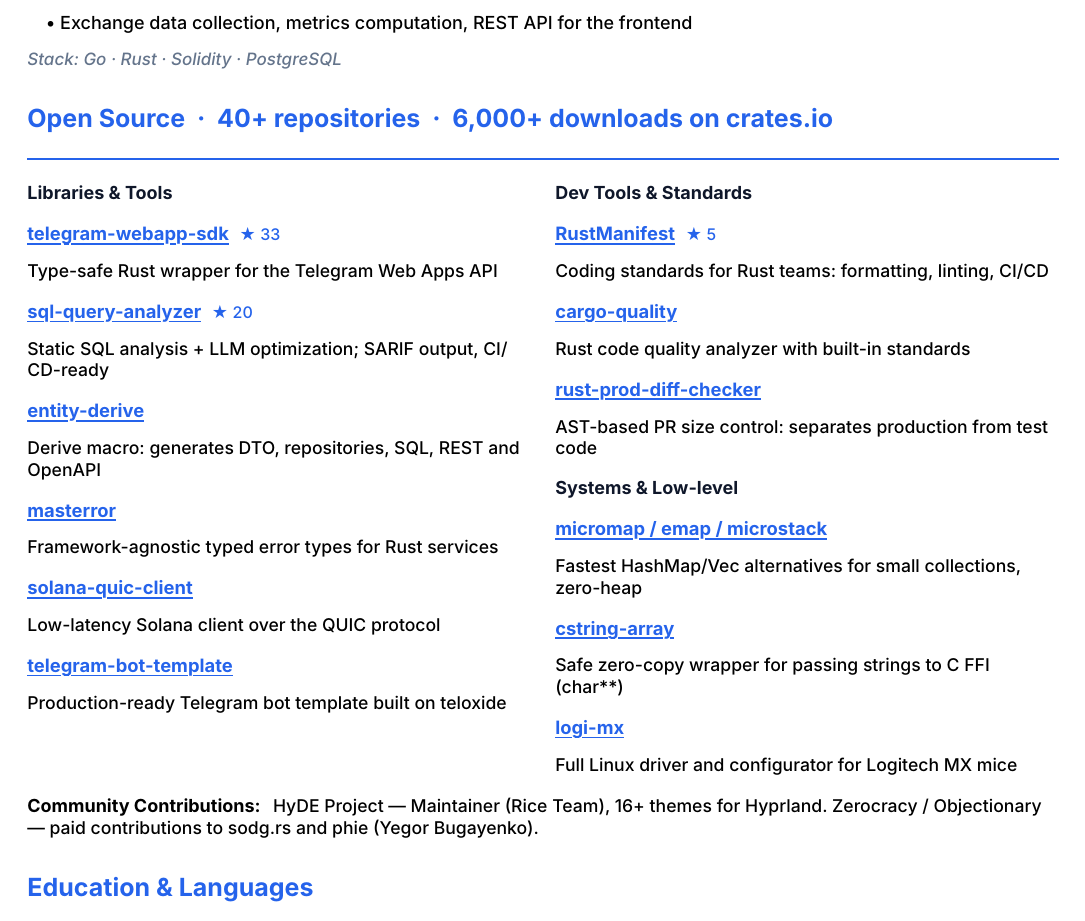
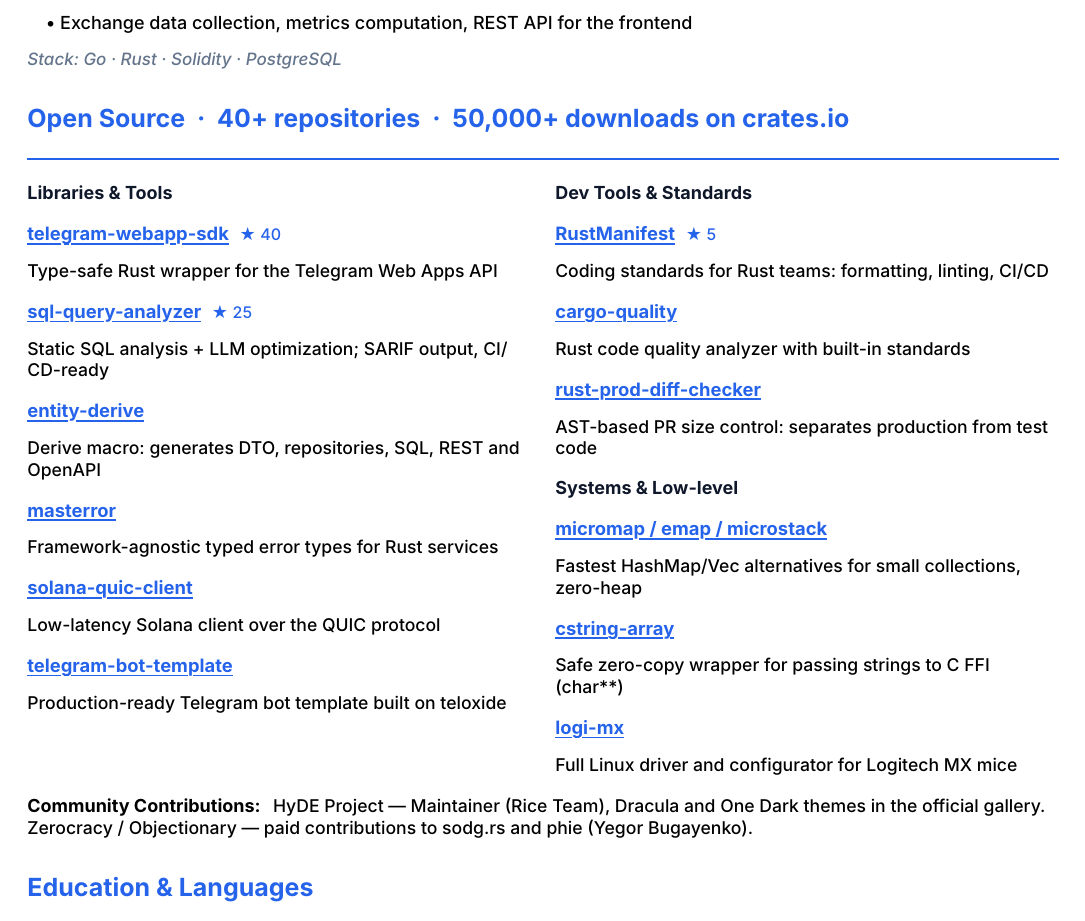
Before and after one commit to RAprogramm/cv-resume, a Typst document (resume.typ): part of page 2 of 2, cut so that both start at the same text. Compiled offline with Typst 0.15.

Commit message:
fix: verified public metrics (50k+ crates.io downloads, actual stars, gallery themes)

```diff
--- a/resume.typ
+++ b/resume.typ
@@ -66,7 +66,7 @@
     hab1_g2:      "Solidity смарт-контракты для внутриигровой экономики",
     hab1_agg:     "Агрегатор криптоданных:",
     hab1_a1:      "Сбор данных с бирж, расчёт метрик, REST API для фронтенда",
-    s_oss:        "Open Source  ·  40+ репозиториев  ·  6 000+ загрузок на crates.io",
+    s_oss:        "Open Source  ·  40+ репозиториев  ·  50 000+ загрузок на crates.io",
     oss_libs:     "Библиотеки и инструменты",
     oss_tools:    "Инструменты и стандарты",
     oss_sys:      "Системное и низкоуровневое",
@@ -99,7 +99,7 @@
     role:         "Software Engineer",
     location:     "Vietnam · Remote",
     s_about:      "About",
-    about:        "Fullstack developer focused on Rust and high-load systems. 4+ years of commercial experience in backend, web applications and blockchain solutions. Author of open-source libraries with 6,000+ total downloads on crates.io. Maintainer at HyDE Project. Contributor to Zerocracy projects (Yegor Bugayenko). Lead full-cycle projects from architecture to Kubernetes deployment.",
+    about:        "Fullstack developer focused on Rust and high-load systems. 4+ years of commercial experience in backend, web applications and blockchain solutions. Author of open-source libraries with 50,000+ total downloads on crates.io. Maintainer at HyDE Project. Contributor to Zerocracy projects (Yegor Bugayenko). Lead full-cycle projects from architecture to Kubernetes deployment.",
     s_skills:     "Technical Stack",
     l_backend:    "Backend:",
     l_frontend:   "Frontend:",
@@ -139,7 +139,7 @@
     hab1_g2:      "Solidity smart contracts for the in-game economy",
     hab1_agg:     "Crypto Data Aggregator:",
     hab1_a1:      "Exchange data collection, metrics computation, REST API for the frontend",
-    s_oss:        "Open Source  ·  40+ repositories  ·  6,000+ downloads on crates.io",
+    s_oss:        "Open Source  ·  40+ repositories  ·  50,000+ downloads on crates.io",
     oss_libs:     "Libraries & Tools",
     oss_tools:    "Dev Tools & Standards",
     oss_sys:      "Systems & Low-level",
@@ -156,7 +156,7 @@
     sys_cstr:     "Safe zero-copy wrapper for passing strings to C FFI (char**)",
     sys_logi:     "Full Linux driver and configurator for Logitech MX mice",
     contrib_lbl:  "Community Contributions:",
-    contrib_txt:  "HyDE Project — Maintainer (Rice Team), 16+ themes for Hyprland. Zerocracy / Objectionary — paid contributions to sodg.rs and phie (Yegor Bugayenko).",
+    contrib_txt:  "HyDE Project — Maintainer (Rice Team), Dracula and One Dark themes in the official gallery. Zerocracy / Objectionary — paid contributions to sodg.rs and phie (Yegor Bugayenko).",
     s_edu:        "Education & Languages",
     edu_name:     "VF RTA — Faculty of Law",
     edu_detail:   "incomplete higher education, 2013",
@@ -212,7 +212,7 @@
     hab1_g2:      "Smart contract Solidity cho nền kinh tế trong game",
     hab1_agg:     "Tổng hợp dữ liệu crypto:",
     hab1_a1:      "Thu thập dữ liệu từ sàn giao dịch, tính toán metrics, REST API cho frontend",
-    s_oss:        "Mã nguồn mở  ·  40+ kho lưu trữ  ·  6.000+ lượt tải trên crates.io",
+    s_oss:        "Mã nguồn mở  ·  40+ kho lưu trữ  ·  50.000+ lượt tải trên crates.io",
     oss_libs:     "Thư viện & Công cụ",
     oss_tools:    "Công cụ phát triển & Tiêu chuẩn",
     oss_sys:      "Hệ thống & Cấp thấp",
@@ -285,7 +285,7 @@
     hab1_g2:      "인게임 경제를 위한 Solidity 스마트 컨트랙트",
     hab1_agg:     "크립토 데이터 애그리게이터:",
     hab1_a1:      "거래소 데이터 수집, 지표 계산, 프론트엔드용 REST API",
-    s_oss:        "오픈소스  ·  40개 이상 저장소  ·  crates.io 6,000회 이상 다운로드",
+    s_oss:        "오픈소스  ·  40개 이상 저장소  ·  crates.io 50,000회 이상 다운로드",
     oss_libs:     "라이브러리 & 도구",
     oss_tools:    "개발 도구 & 표준",
     oss_sys:      "시스템 & 저수준",
@@ -499,11 +499,11 @@
     #v(0.3em)
 
     #link("https://crates.io/crates/telegram-webapp-sdk")[#text(weight: "bold")[telegram-webapp-sdk]]
-    #h(0.3em)#text(fill: blue, size: 8pt)[★ 33]
+    #h(0.3em)#text(fill: blue, size: 8pt)[★ 40]
     #v(0.1em)#text(size: 8.8pt)[#t("lib_tg")]#v(0.3em)
 
     #link("https://github.com/RAprogramm/sql-query-analyzer")[#text(weight: "bold")[sql-query-analyzer]]
-    #h(0.3em)#text(fill: blue, size: 8pt)[★ 20]
+    #h(0.3em)#text(fill: blue, size: 8pt)[★ 25]
     #v(0.1em)#text(size: 8.8pt)[#t("lib_sql")]#v(0.3em)
 
     #link("https://github.com/RAprogramm/entity-derive")[#text(weight: "bold")[entity-derive]]
```
Also changed, not shown: resume.typ (12 more changed lines), 1 other file.
